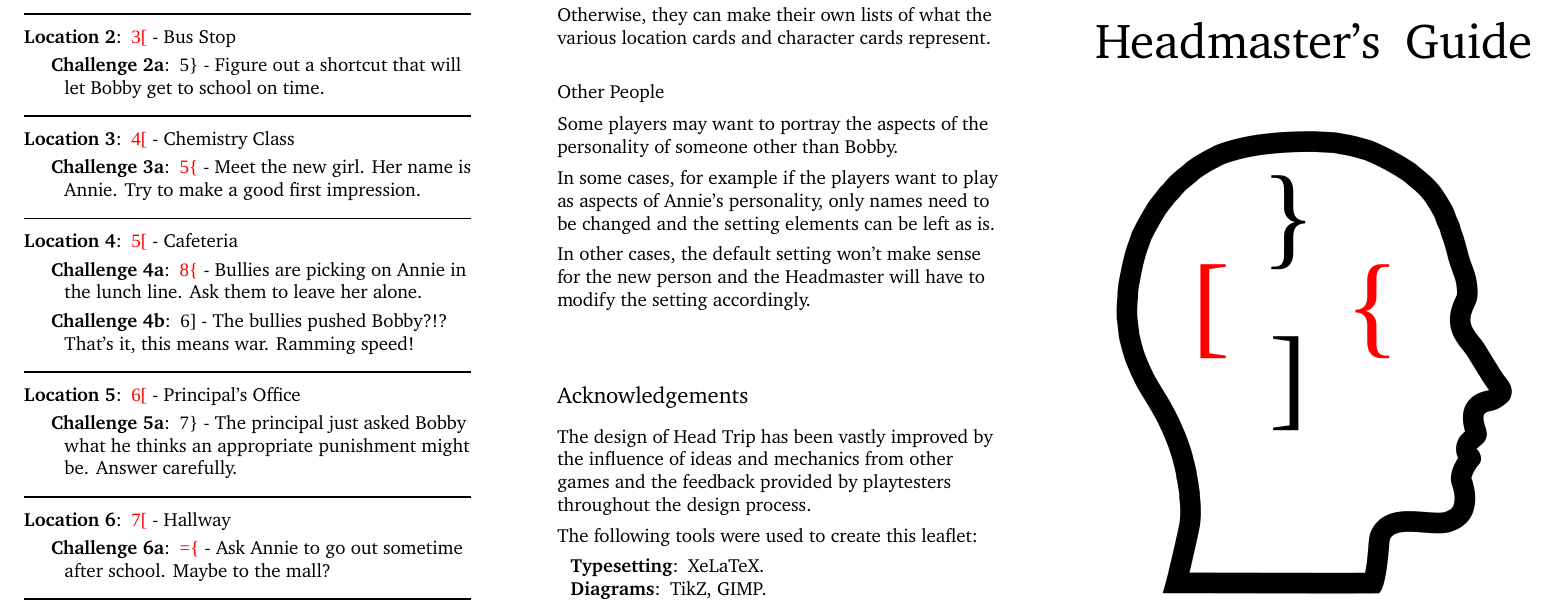
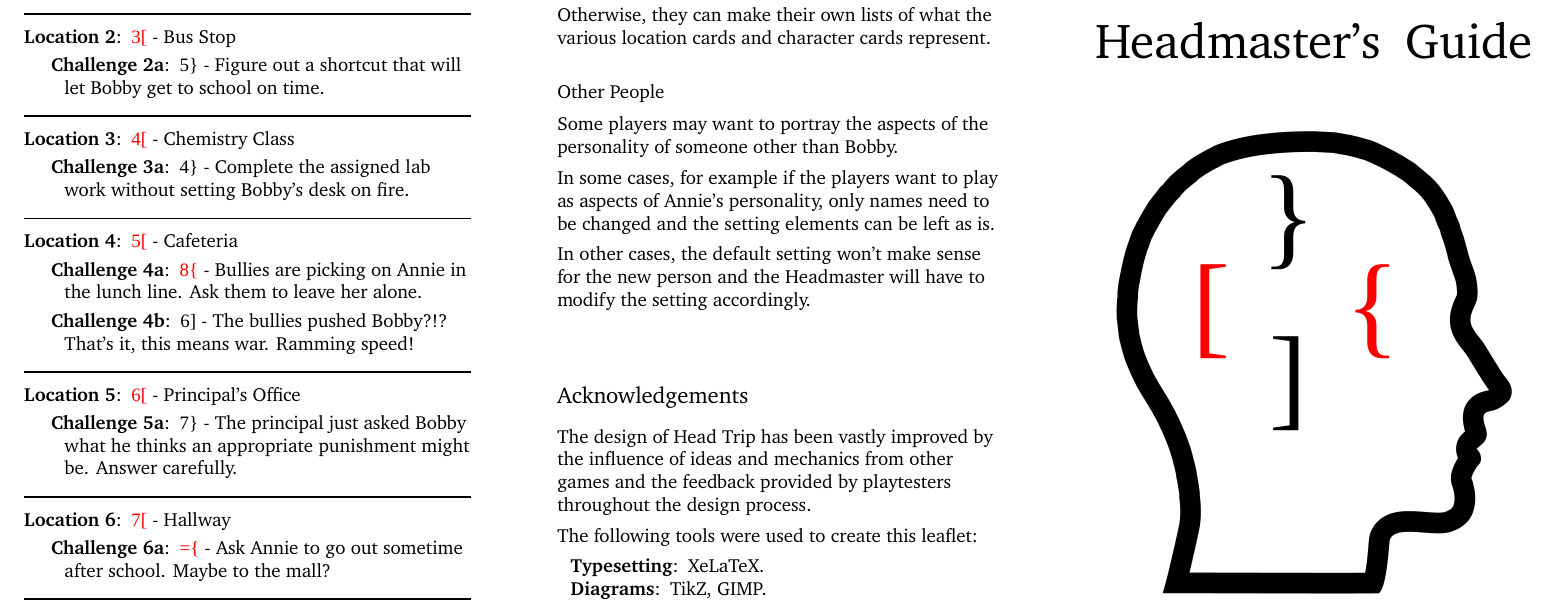
Before and after one commit to michaelpatrickpurcell/head-trip, a LaTeX document (headmasters_guide.tex): part of page 1 of 2, cut so that both start at the same text. Compiled offline with XeLaTeX; a missing font is replaced by an installed copy or a similar font.

Commit message:
Chnaged challenge 3a from social to mental.

```diff
--- a/headmasters_guide.tex
+++ b/headmasters_guide.tex
@@ -339,7 +339,8 @@ The following is a series of challenges that the Headmaster can use as a startin
 	\item[Location 3\normalfont{:}] \redfour\diamonds\ - Chemistry Class
 	\smallskip
 	\begin{description}[labelindent = 0.5cm, leftmargin=0.75cm]
-		\item[Challenge 3a\normalfont{:}] \redfive\hearts\ - Meet the new girl. Her name is Annie. Try to make a good first impression.
+%		\item[Challenge 3a\normalfont{:}] \redfive\hearts\ - Meet the new girl. Her name is Annie. Try to make a good first impression.
+		\item[Challenge 3a\normalfont{:}] \four\spades\ - Complete the assigned lab work without setting Bobby's desk on fire.
 	\end{description}
 
 	\rule{\textwidth}{1pt}
```
Also changed, not shown: headmasters_guide.pdf.
